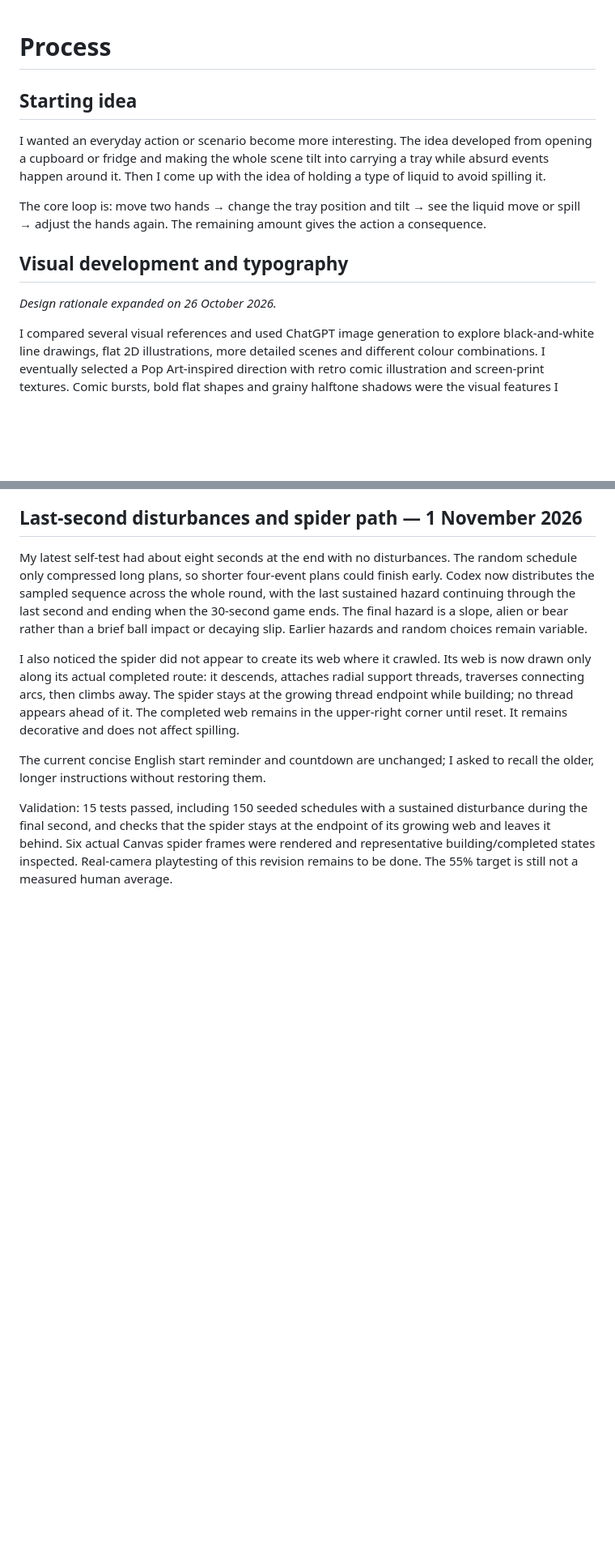
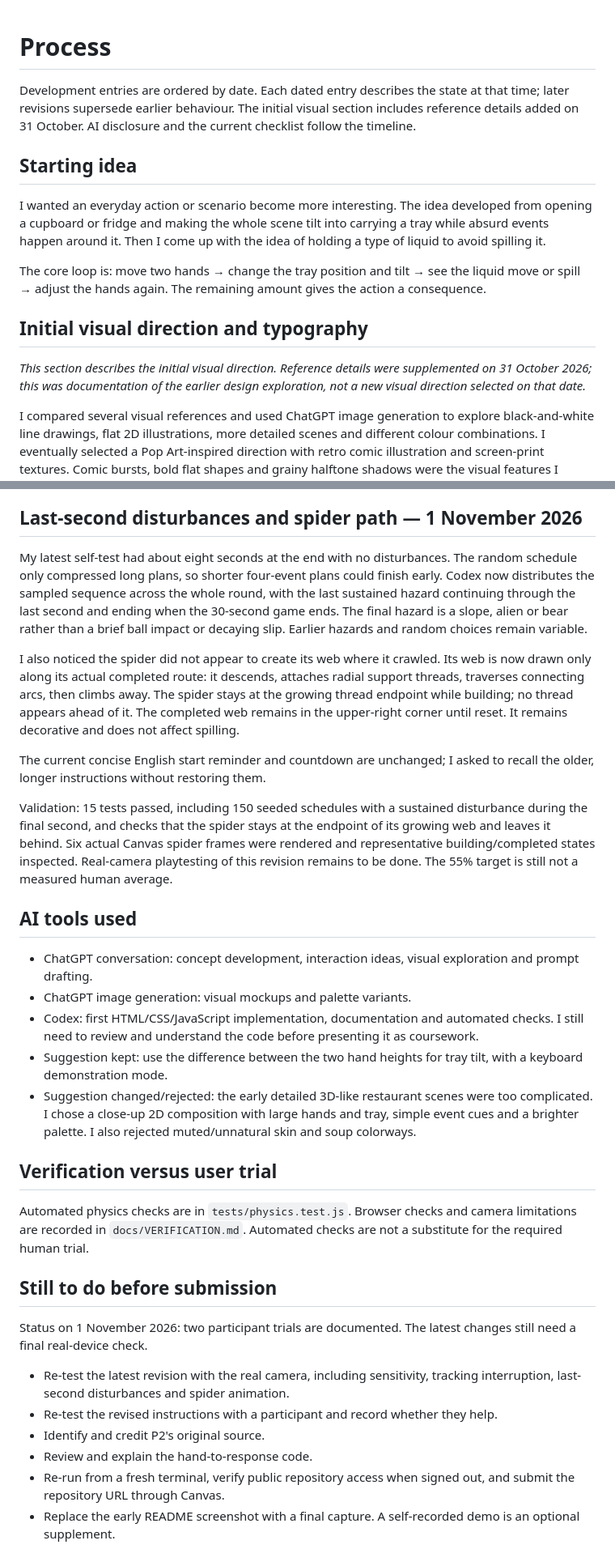
Before and after one commit to kiwisfavmascara/Dont-Spill, a Markdown page: PROCESS.md, 2 parts joined by grey strips. Shown at 81% size. Rendered like a GitHub page; blank space fills up the shorter version.

```diff
--- a/PROCESS.md
+++ b/PROCESS.md
@@ -1,4 +1,6 @@
 # Process
+
+Development entries are ordered by date. Each dated entry describes the state at that time; later revisions supersede earlier behaviour. The initial visual section includes reference details added on 31 October. AI disclosure and the current checklist follow the timeline.
 
 ## Starting idea
 
@@ -6,9 +8,9 @@ I wanted an everyday action or scenario become more interesting. The idea develo
 
 The core loop is: move two hands → change the tray position and tilt → see the liquid move or spill → adjust the hands again. The remaining amount gives the action a consequence.
 
-## Visual development and typography
+## Initial visual direction and typography
 
-*Design rationale expanded on 26 October 2026.*
+*This section describes the initial visual direction. Reference details were supplemented on 31 October 2026; this was documentation of the earlier design exploration, not a new visual direction selected on that date.*
 
 I compared several visual references and used ChatGPT image generation to explore black-and-white line drawings, flat 2D illustrations, more detailed scenes and different colour combinations. I eventually selected a Pop Art-inspired direction with retro comic illustration and screen-print textures. Comic bursts, bold flat shapes and grainy halftone shadows were the visual features I selected, rather than treating the game as a strict example of one art movement. The exaggerated visual language suited the absurd interruptions, while the close-up composition kept attention on the two hands, tray and liquid.
 
@@ -147,3 +131,26 @@ I also noticed the spider did not appear to create its web where it crawled. Its
 The current concise English start reminder and countdown are unchanged; I asked to recall the older, longer instructions without restoring them.
 
 Validation: 15 tests passed, including 150 seeded schedules with a sustained disturbance during the final second, and checks that the spider stays at the endpoint of its growing web and leaves it behind. Six actual Canvas spider frames were rendered and representative building/completed states inspected. Real-camera playtesting of this revision remains to be done. The 55% target is still not a measured human average.
+
+## AI tools used
+
+- ChatGPT conversation: concept development, interaction ideas, visual exploration and prompt drafting.
+- ChatGPT image generation: visual mockups and palette variants.
+- Codex: first HTML/CSS/JavaScript implementation, documentation and automated checks. I still need to review and understand the code before presenting it as coursework.
+- Suggestion kept: use the difference between the two hand heights for tray tilt, with a keyboard demonstration mode.
+- Suggestion changed/rejected: the early detailed 3D-like restaurant scenes were too complicated. I chose a close-up 2D composition with large hands and tray, simple event cues and a brighter palette. I also rejected muted/unnatural skin and soup colorways.
+
+## Verification versus user trial
+
+Automated physics checks are in `tests/physics.test.js`. Browser checks and camera limitations are recorded in `docs/VERIFICATION.md`. Automated checks are not a substitute for the required human trial.
+
+## Still to do before submission
+
+Status on 1 November 2026: two participant trials are documented. The latest changes still need a final real-device check.
+
+- Re-test the latest revision with the real camera, including sensitivity, tracking interruption, last-second disturbances and spider animation.
+- Re-test the revised instructions with a participant and record whether they help.
+- Identify and credit P2's original source.
+- Review and explain the hand-to-response code.
+- Re-run from a fresh terminal, verify public repository access when signed out, and submit the repository URL through Canvas.
+- Replace the early README screenshot with a final capture. A self-recorded demo is an optional supplement.
```
Also changed, not shown: other parts of PROCESS.md (+20 -38 lines).
